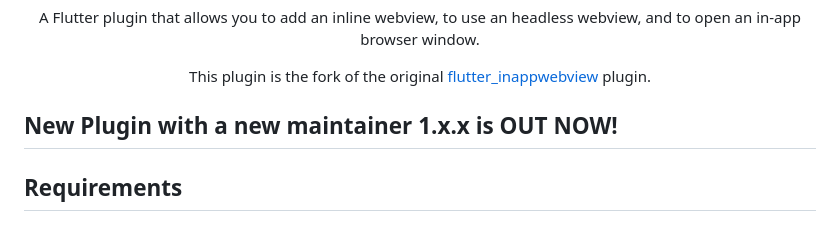
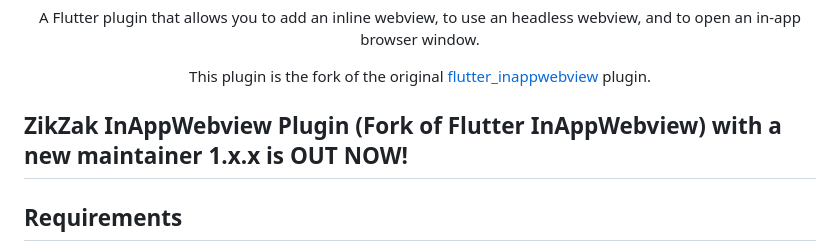
Before and after one commit to lyb5834/zikzak_inappwebview, a Markdown page: README.md, the part around the change. Drawn GitHub-style.

```diff
--- a/README.md
+++ b/README.md
@@ -6,7 +6,7 @@ This plugin is the fork of the original [flutter_inappwebview](https://pub.dev/p
 
 </div>
 
-## New Plugin with a new maintainer 1.x.x is OUT NOW!
+## ZikZak InAppWebview Plugin (Fork of Flutter InAppWebview) with a new maintainer 1.x.x is OUT NOW!
 
 ## Requirements
 
```
